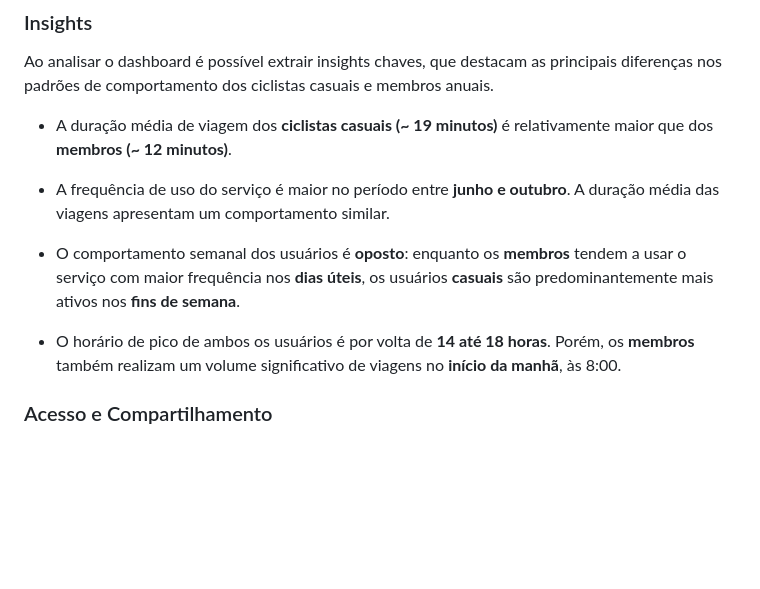
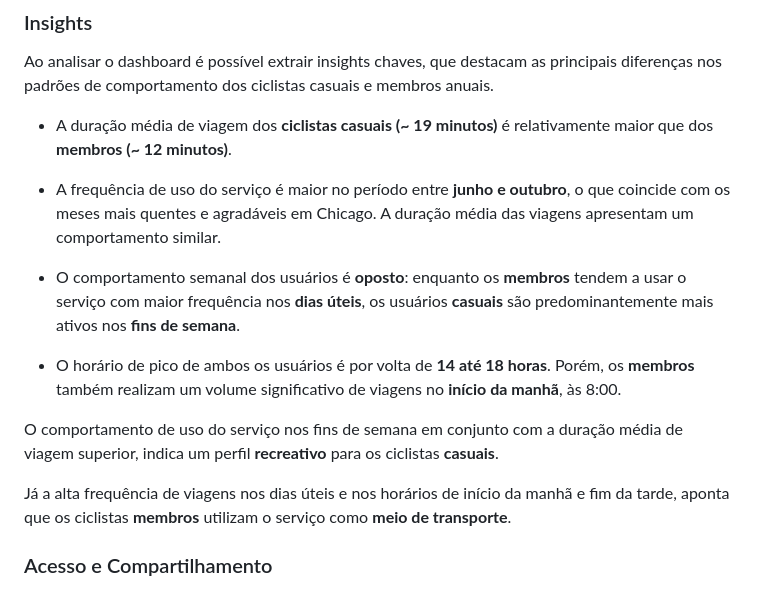
Before and after one commit to RenanCosta2/bike-share-analysis, a Markdown page: README.md, the part around the change. Rendered like a GitHub page; blank space fills up the shorter version.

Commit message:
feat: detalhamento dos insights

```diff
--- a/README.md
+++ b/README.md
@@ -110,12 +110,16 @@ Ao analisar o dashboard é possível extrair insights chaves, que destacam as pr
 
 - A duração média de viagem dos **ciclistas casuais (~ 19 minutos)** é relativamente maior que dos **membros (~ 12 minutos)**.
 
-- A frequência de uso do serviço é maior no período entre **junho e outubro**. A duração média das viagens apresentam um comportamento similar.
+- A frequência de uso do serviço é maior no período entre **junho e outubro**, o que coincide com os meses mais quentes e agradáveis em Chicago. A duração média das viagens apresentam um comportamento similar.
 
 - O comportamento semanal dos usuários é **oposto**: enquanto os **membros** tendem a usar o serviço com maior frequência nos **dias úteis**, os usuários **casuais** são predominantemente mais ativos nos **fins de semana**.
 
 - O horário de pico de ambos os usuários é por volta de **14 até 18 horas**. Porém, os **membros** também realizam um volume significativo de viagens no **início da manhã**, às 8:00.
 
+O comportamento de uso do serviço nos fins de semana em conjunto com a duração média de viagem superior, indica um perfil **recreativo** para os ciclistas **casuais**.
+
+Já a alta frequência de viagens nos dias úteis e nos horários de início da manhã e fim da tarde, aponta que os ciclistas **membros** utilizam o serviço como **meio de transporte**.
+
 ### Acesso e Compartilhamento
 
 O dashboard foi publicado no Power BI Service e está disponível publicamente na web. Para acessar e interagir com o dashboard clique [aqui](https://app.powerbi.com/view?r=eyJrIjoiMWU4MmQ5Y2EtYjU2Mi00Y2RmLTkzYzUtNDEzMTZjZjk1NTNiIiwidCI6ImJhZTkwYjYxLTg4OTItNDQyMC1hMTEyLTE0NTQ4MzBkYmJiOSJ9).
```
